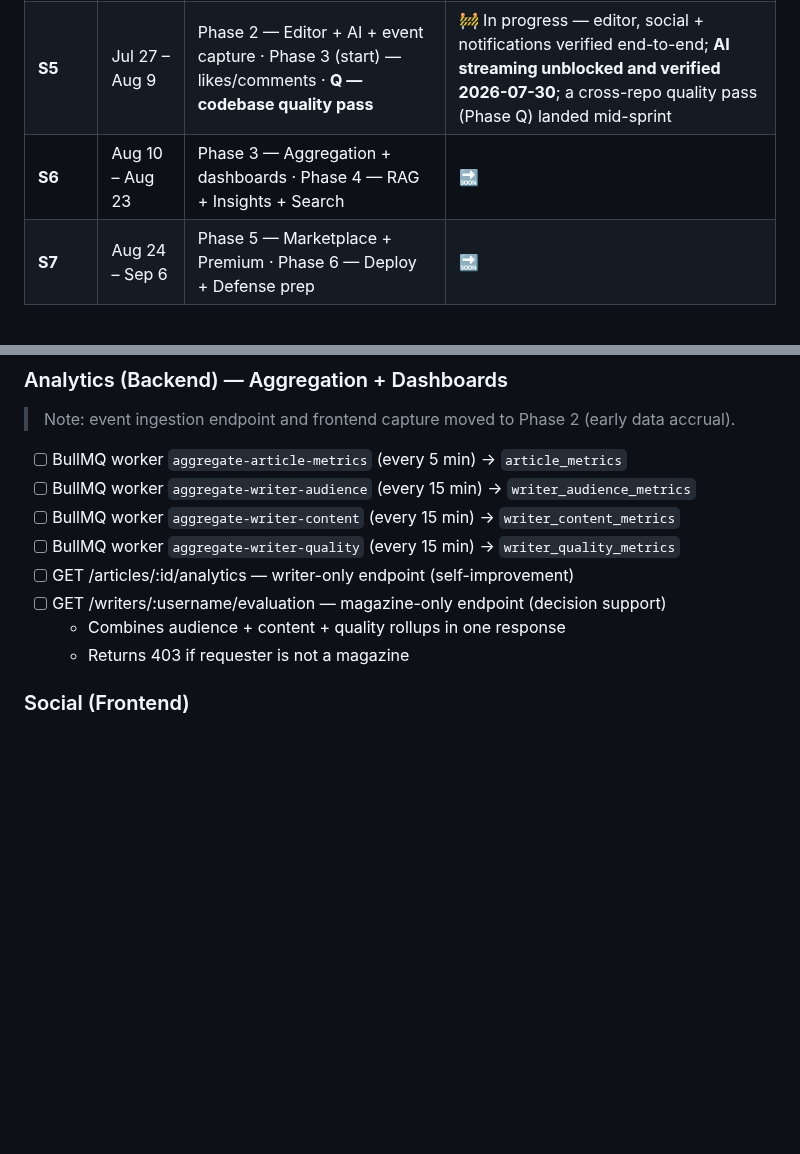
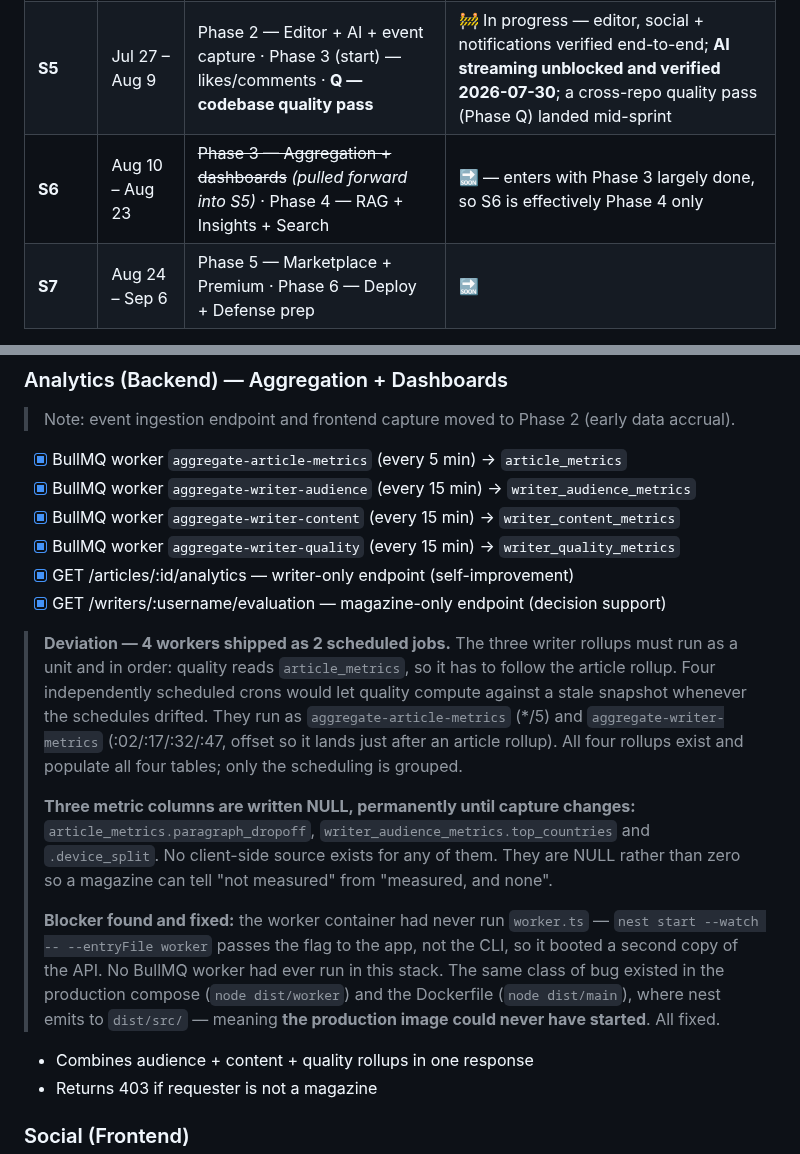
Before and after one commit to inkwell-dev/spec.inkwell.ai, a Markdown page: 0-phase-plan.md, 2 parts joined by grey strips. Drawn GitHub-style; blank space fills up the shorter version.

```diff
--- a/0-phase-plan.md
+++ b/0-phase-plan.md
@@ -20,7 +20,7 @@ The report presents the plan as fixed 2-week Scrum sprints. Each sprint's goal m
 | **S3** | Jun 26 – Jul 9 | Phase D — Desktop (1440px) screen set + refinement | ✅ Done |
 | **S4** | Jul 10 – Jul 26 | Phase D — Figma audit, design QA, spec alignment + re-baseline | ✅ Done |
 | **S5** | Jul 27 – Aug 9 | Phase 2 — Editor + AI + event capture · Phase 3 (start) — likes/comments · **Q — codebase quality pass** | 🚧 In progress — editor, social + notifications verified end-to-end; **AI streaming unblocked and verified 2026-07-30**; a cross-repo quality pass (Phase Q) landed mid-sprint |
-| **S6** | Aug 10 – Aug 23 | Phase 3 — Aggregation + dashboards · Phase 4 — RAG + Insights + Search | 🔜 |
+| **S6** | Aug 10 – Aug 23 | ~~Phase 3 — Aggregation + dashboards~~ *(pulled forward into S5)* · Phase 4 — RAG + Insights + Search | 🔜 — enters with Phase 3 largely done, so S6 is effectively Phase 4 only |
 | **S7** | Aug 24 – Sep 6 | Phase 5 — Marketplace + Premium · Phase 6 — Deploy + Defense prep | 🔜 |
 
 > Sprints S5–S7 compress the original Phases 2–6 (10 planned weeks) into 6 weeks. This assumes increased weekly effort and the scope freeze below. **Contingency rule (decided 2026-07-26):** if S6 runs late, the magazine-facing BI dashboard panels (audience / content / quality charts) are reduced to summary cards and documented as future work in the report — but **event capture, article metrics, and the eligibility counters always ship**, because the marketplace gate and the demo narrative depend on them.
@@ -241,12 +246,18 @@ The report presents the plan as fixed 2-week Scrum sprints. Each sprint's goal m
 
 ### Analytics (Backend) — Aggregation + Dashboards
 > Note: event ingestion endpoint and frontend capture moved to Phase 2 (early data accrual).
-- [ ] BullMQ worker `aggregate-article-metrics` (every 5 min) → `article_metrics`
-- [ ] BullMQ worker `aggregate-writer-audience` (every 15 min) → `writer_audience_metrics`
-- [ ] BullMQ worker `aggregate-writer-content` (every 15 min) → `writer_content_metrics`
-- [ ] BullMQ worker `aggregate-writer-quality` (every 15 min) → `writer_quality_metrics`
-- [ ] GET /articles/:id/analytics — writer-only endpoint (self-improvement)
-- [ ] GET /writers/:username/evaluation — magazine-only endpoint (decision support)
+- [x] BullMQ worker `aggregate-article-metrics` (every 5 min) → `article_metrics`
+- [x] BullMQ worker `aggregate-writer-audience` (every 15 min) → `writer_audience_metrics`
+- [x] BullMQ worker `aggregate-writer-content` (every 15 min) → `writer_content_metrics`
+- [x] BullMQ worker `aggregate-writer-quality` (every 15 min) → `writer_quality_metrics`
+- [x] GET /articles/:id/analytics — writer-only endpoint (self-improvement)
+- [x] GET /writers/:username/evaluation — magazine-only endpoint (decision support)
+
+> **Deviation — 4 workers shipped as 2 scheduled jobs.** The three writer rollups must run as a unit and in order: quality reads `article_metrics`, so it has to follow the article rollup. Four independently scheduled crons would let quality compute against a stale snapshot whenever the schedules drifted. They run as `aggregate-article-metrics` (\*/5) and `aggregate-writer-metrics` (:02/:17/:32/:47, offset so it lands just after an article rollup). All four rollups exist and populate all four tables; only the scheduling is grouped.
+>
+> **Three metric columns are written NULL, permanently until capture changes:** `article_metrics.paragraph_dropoff`, `writer_audience_metrics.top_countries` and `.device_split`. No client-side source exists for any of them. They are NULL rather than zero so a magazine can tell "not measured" from "measured, and none".
+>
+> **Blocker found and fixed:** the worker container had never run `worker.ts` — `nest start --watch -- --entryFile worker` passes the flag to the app, not the CLI, so it booted a second copy of the API. No BullMQ worker had ever run in this stack. The same class of bug existed in the production compose (`node dist/worker`) and the Dockerfile (`node dist/main`), where nest emits to `dist/src/` — meaning **the production image could never have started**. All fixed.
   - Combines audience + content + quality rollups in one response
   - Returns 403 if requester is not a magazine
 
```
Also changed, not shown: other parts of 0-phase-plan.md (+19 -14 lines).
